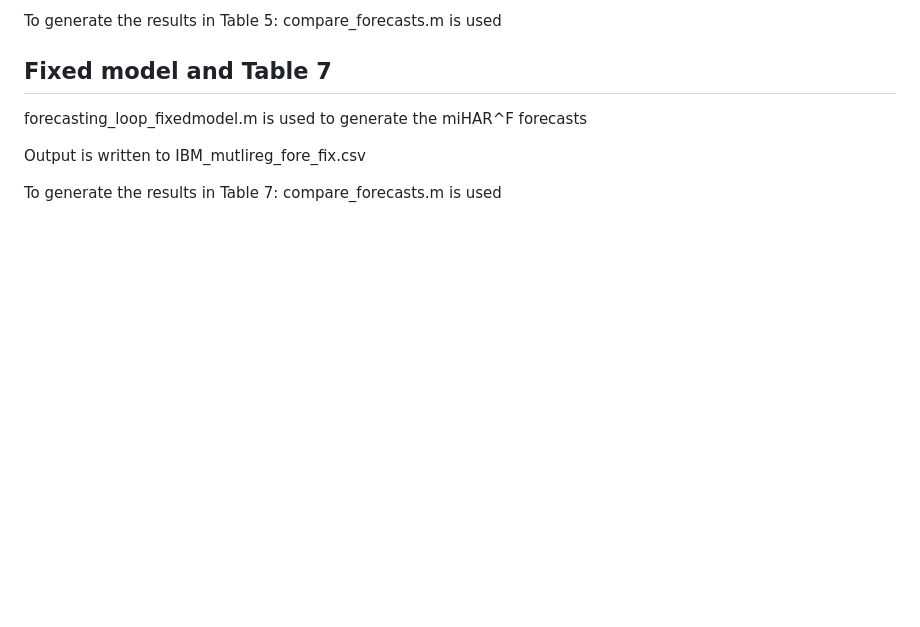
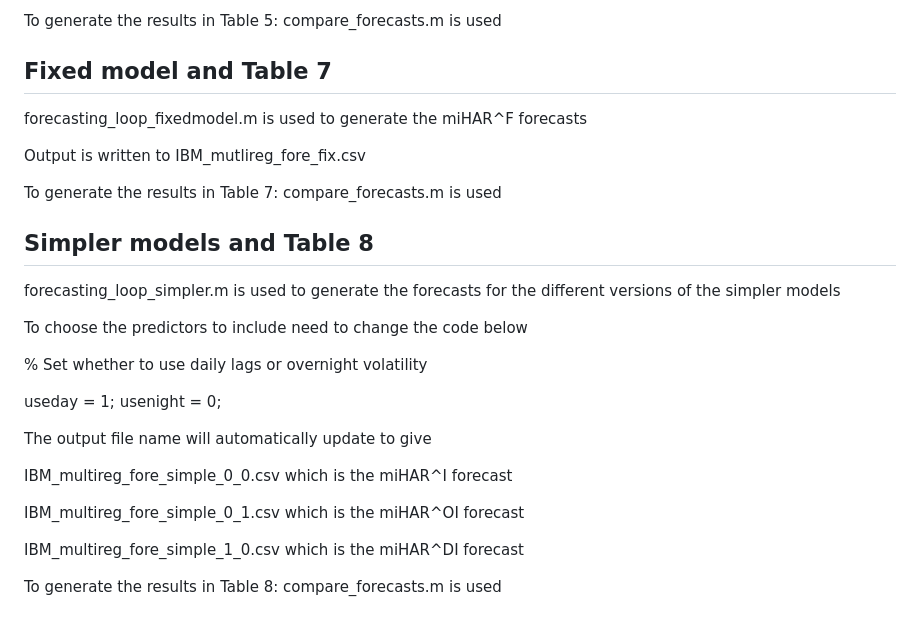
Before and after one commit to AdamEClements/Intraday_Spot_Volatility_IJF_Replication, a Markdown page: README.md, the part around the change. GitHub-like rendering; blank space fills up the shorter version.

```diff
--- a/README.md
+++ b/README.md
@@ -138,3 +138,24 @@ forecasting_loop_fixedmodel.m is used to generate the miHAR^F forecasts
 Output is written to IBM_mutlireg_fore_fix.csv
 
 To generate the results in Table 7: compare_forecasts.m is used
+
+## Simpler models and Table 8
+
+forecasting_loop_simpler.m is used to generate the forecasts for the different versions of the simpler models
+
+To choose the predictors to include need to change the code below
+
+% Set whether to use daily lags or overnight volatility
+
+useday = 1;
+usenight = 0;
+
+The output file name will automatically update to give
+
+IBM_multireg_fore_simple_0_0.csv which is the miHAR^I forecast
+
+IBM_multireg_fore_simple_0_1.csv which is the miHAR^OI forecast
+
+IBM_multireg_fore_simple_1_0.csv which is the miHAR^DI forecast
+
+To generate the results in Table 8: compare_forecasts.m is used
```
